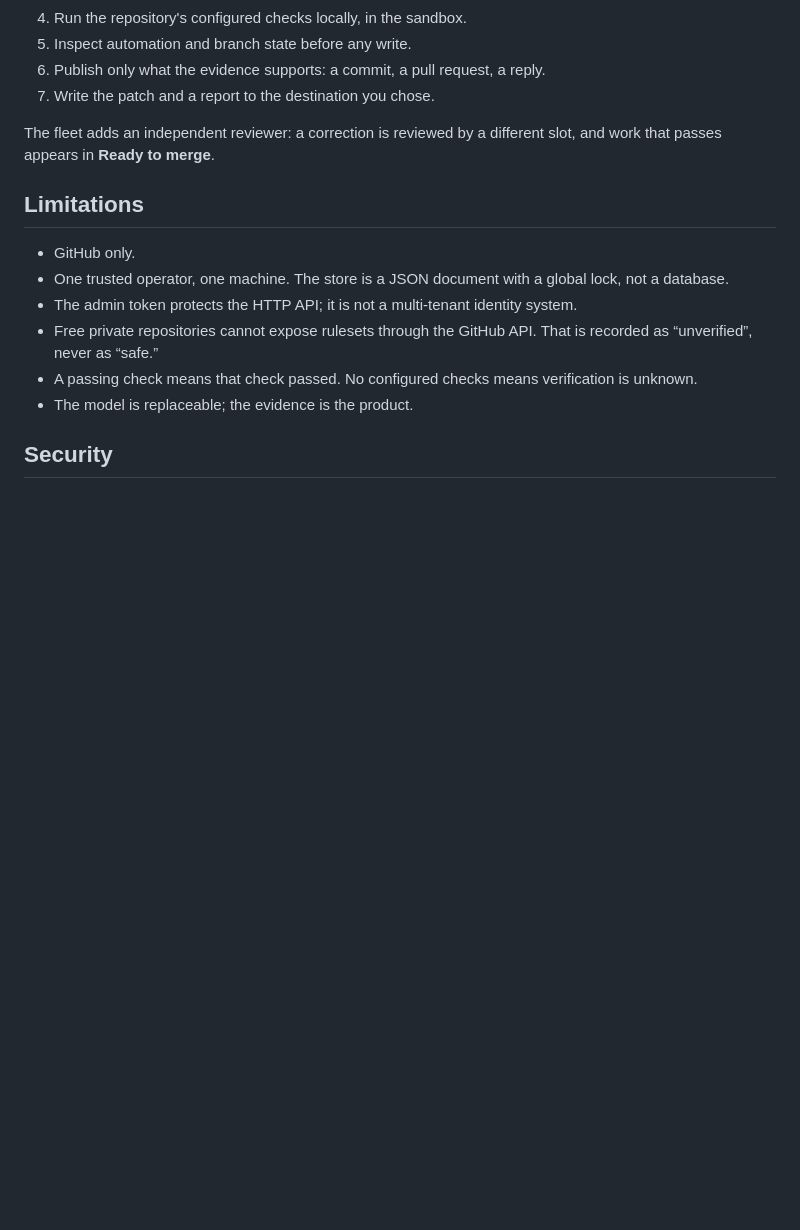
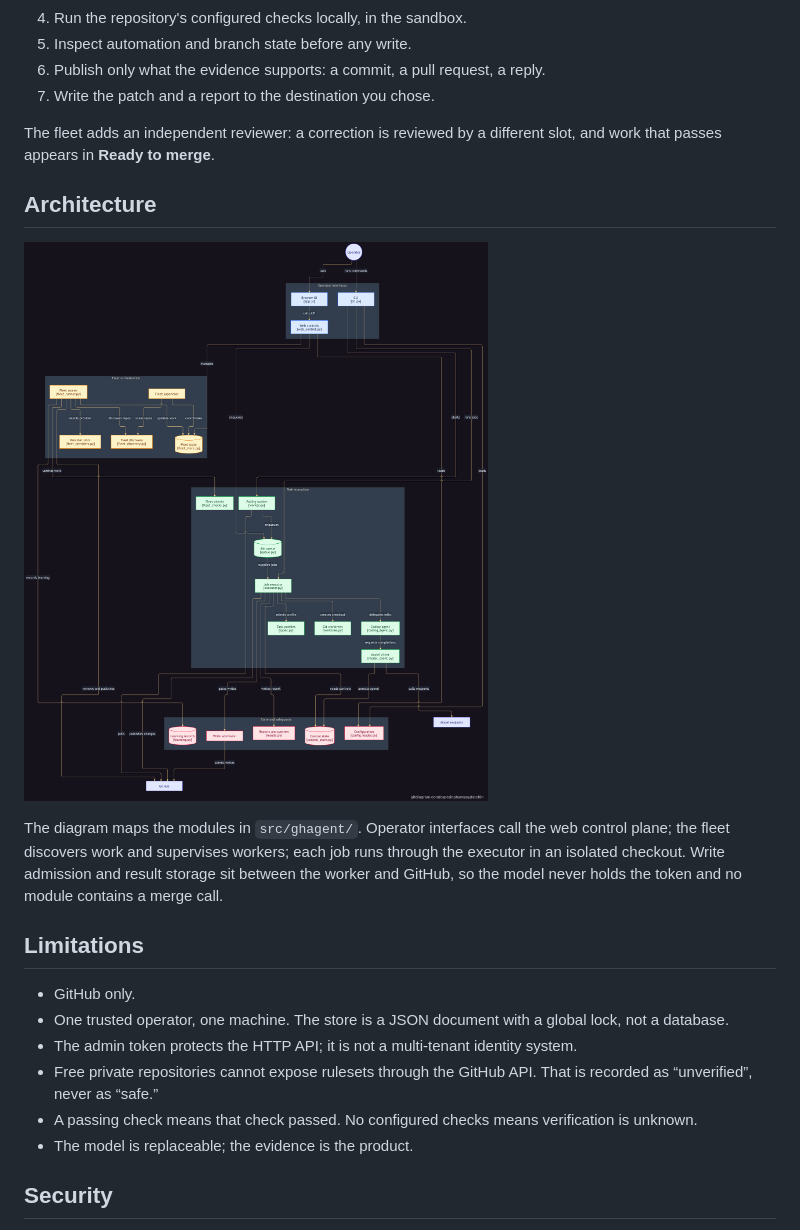
Before and after one commit to CaptainPhantasy/fatchin, a Markdown page: README.md, the part around the change. GitHub-like rendering; pictures changed too: docs/screenshots/architecture.png (added); blank space fills up the shorter version.

Commit message:
docs: add the architecture diagram supplied by the owner
Maps the operator interfaces, fleet orchestration, task execution, write
admission, and the GitHub/model boundary. Linked at full size from the README.

```diff
--- a/README.md
+++ b/README.md
@@ -168,6 +168,16 @@ configuration.
 The fleet adds an independent reviewer: a correction is reviewed by a different
 slot, and work that passes appears in **Ready to merge**.
 
+## Architecture
+
+<a href="docs/screenshots/architecture.png"><img src="docs/screenshots/architecture.png" alt="Module diagram: operator interfaces, fleet orchestration, task execution, state and safeguards, GitHub and the model endpoint" width="900"></a>
+
+The diagram maps the modules in `src/ghagent/`. Operator interfaces call the
+web control plane; the fleet discovers work and supervises workers; each job
+runs through the executor in an isolated checkout. Write admission and result
+storage sit between the worker and GitHub, so the model never holds the token
+and no module contains a merge call.
+
 ## Limitations
 
 - GitHub only.
```
Also changed, not shown: docs/screenshots/README.md (+2 -0 lines).
